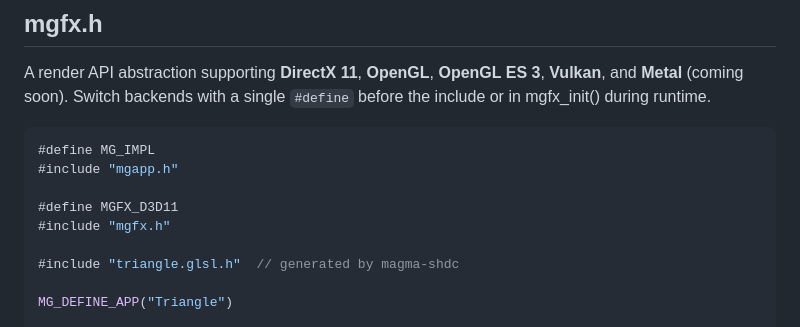
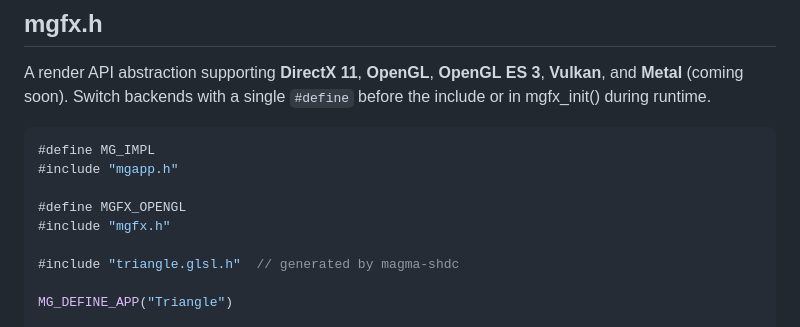
Before and after one commit to boxDev2008/Magma, a Markdown page: README.md, the part around the change. GitHub-like rendering.

Commit message:
made readme match new example

```diff
--- a/README.md
+++ b/README.md
@@ -70,7 +70,7 @@ A render API abstraction supporting **DirectX 11**, **OpenGL**, **OpenGL ES 3**,
 #define MG_IMPL
 #include "mgapp.h"
 
-#define MGFX_D3D11
+#define MGFX_OPENGL
 #include "mgfx.h"
 
 #include "triangle.glsl.h"  // generated by magma-shdc
```
